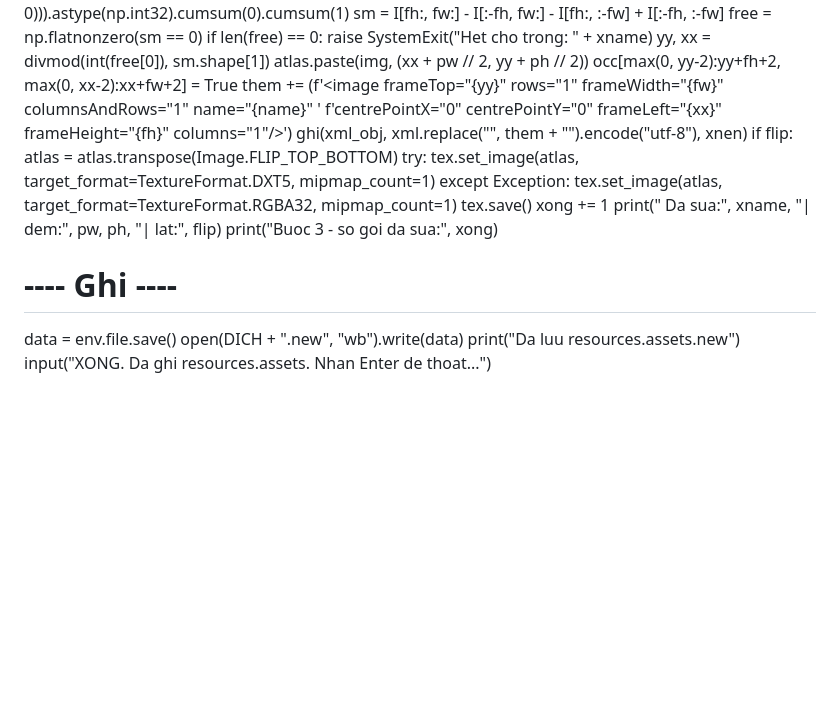
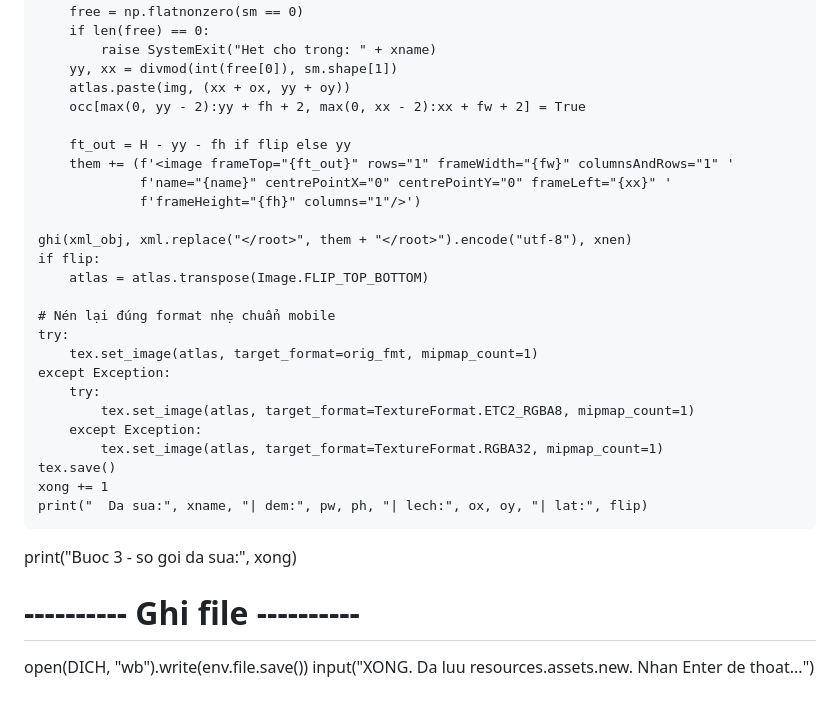
Before and after one commit to Khanhhien95/Game-Co-Op-Online-Emulator, a Markdown page: test.md, the part around one of its changes. GitHub-like rendering; blank space fills up the shorter version.

Commit message:
Refactor font and image processing logic in test.md
Refactor code for better readability and maintainability. Update variable names and adjust logic for handling font and image processing.

```diff
--- a/test.md
+++ b/test.md
@@ -158,25 +271,34 @@ for xname, xml_obj in sorted(xmls.items()):
         I = np.pad(occ, ((1, 0), (1, 0))).astype(np.int32).cumsum(0).cumsum(1)
         sm = I[fh:, fw:] - I[:-fh, fw:] - I[fh:, :-fw] + I[:-fh, :-fw]
         free = np.flatnonzero(sm == 0)
-        if len(free) == 0: raise SystemExit("Het cho trong: " + xname)
+        if len(free) == 0:
+            raise SystemExit("Het cho trong: " + xname)
         yy, xx = divmod(int(free[0]), sm.shape[1])
-        atlas.paste(img, (xx + pw // 2, yy + ph // 2))
-        occ[max(0, yy-2):yy+fh+2, max(0, xx-2):xx+fw+2] = True
-        them += (f'<image frameTop="{yy}" rows="1" frameWidth="{fw}" columnsAndRows="1" name="{name}" '
-                 f'centrePointX="0" centrePointY="0" frameLeft="{xx}" frameHeight="{fh}" columns="1"/>')
+        atlas.paste(img, (xx + ox, yy + oy))
+        occ[max(0, yy - 2):yy + fh + 2, max(0, xx - 2):xx + fw + 2] = True
+
+        ft_out = H - yy - fh if flip else yy
+        them += (f'<image frameTop="{ft_out}" rows="1" frameWidth="{fw}" columnsAndRows="1" '
+                 f'name="{name}" centrePointX="0" centrePointY="0" frameLeft="{xx}" '
+                 f'frameHeight="{fh}" columns="1"/>')
+
     ghi(xml_obj, xml.replace("</root>", them + "</root>").encode("utf-8"), xnen)
-    if flip: atlas = atlas.transpose(Image.FLIP_TOP_BOTTOM)
+    if flip:
+        atlas = atlas.transpose(Image.FLIP_TOP_BOTTOM)
+
+    # Nén lại đúng format nhẹ chuẩn mobile
     try:
-        tex.set_image(atlas, target_format=TextureFormat.DXT5, mipmap_count=1)
+        tex.set_image(atlas, target_format=orig_fmt, mipmap_count=1)
     except Exception:
-        tex.set_image(atlas, target_format=TextureFormat.RGBA32, mipmap_count=1)
+        try:
+            tex.set_image(atlas, target_format=TextureFormat.ETC2_RGBA8, mipmap_count=1)
+        except Exception:
+            tex.set_image(atlas, target_format=TextureFormat.RGBA32, mipmap_count=1)
     tex.save()
     xong += 1
-    print("  Da sua:", xname, "| dem:", pw, ph, "| lat:", flip)
+    print("  Da sua:", xname, "| dem:", pw, ph, "| lech:", ox, oy, "| lat:", flip)
 print("Buoc 3 - so goi da sua:", xong)
 
-# ---- Ghi ----
-data = env.file.save()
-open(DICH + ".new", "wb").write(data)
-print("Da luu resources.assets.new")
-input("XONG. Da ghi resources.assets. Nhan Enter de thoat...")
+# ---------- Ghi file ----------
+open(DICH, "wb").write(env.file.save())
+input("XONG. Da luu resources.assets.new. Nhan Enter de thoat...")
```
Also changed, not shown: other parts of test.md (+180 -67 lines).
